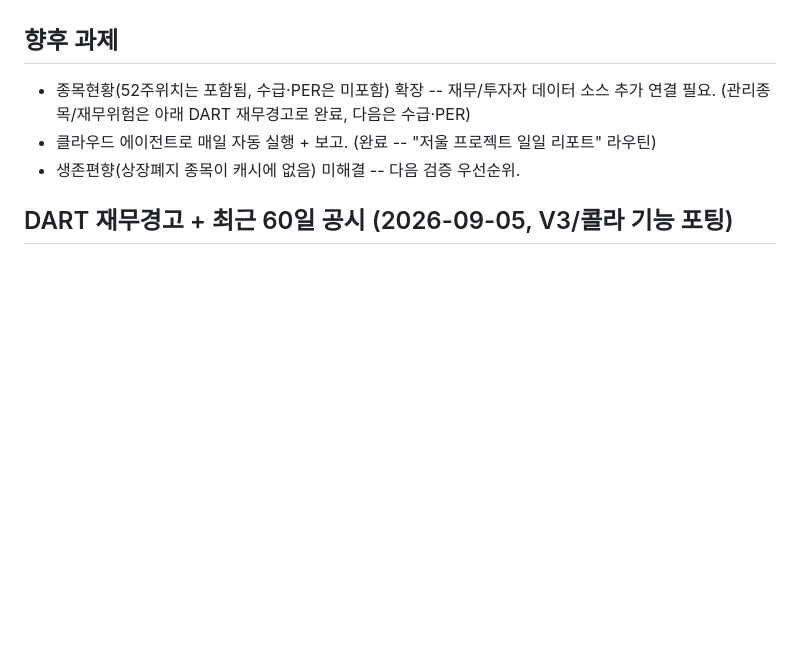
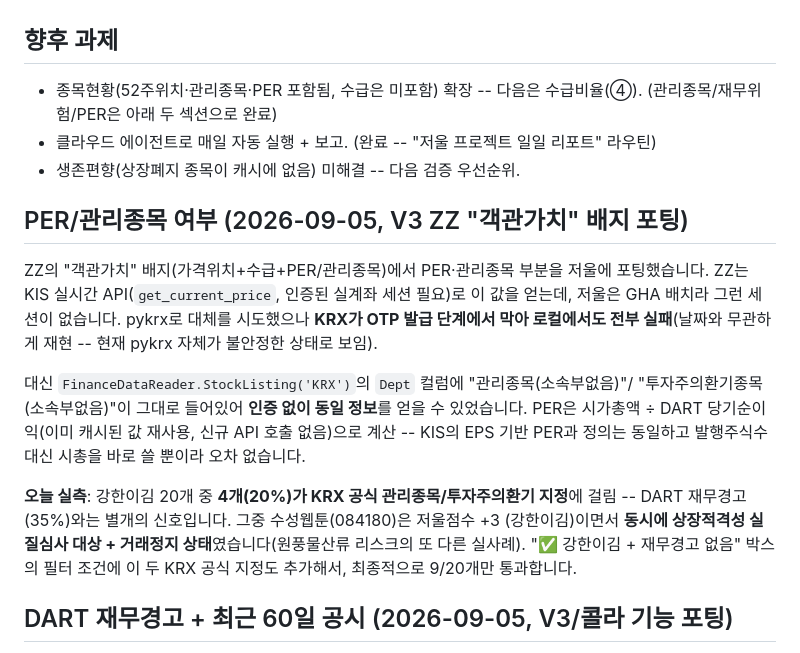
Before and after one commit to riskmgr12345-beop/scale-project, a Markdown page: README.md, the part around the change. Rendered like a GitHub page; blank space fills up the shorter version.

Commit message:
README에 ③PER/관리종목 여부 섹션 추가

```diff
--- a/README.md
+++ b/README.md
@@ -37,10 +37,28 @@ V3(`stock-autotrading-v3`)의 ZZ 되돌림 전략에서 49종목/8년 데이터
 
 ## 향후 과제
 
-- 종목현황(52주위치는 포함됨, 수급·PER은 미포함) 확장 -- 재무/투자자 데이터 소스 추가 연결 필요.
-  (관리종목/재무위험은 아래 DART 재무경고로 완료, 다음은 수급·PER)
+- 종목현황(52주위치·관리종목·PER 포함됨, 수급은 미포함) 확장 -- 다음은 수급비율(④).
+  (관리종목/재무위험/PER은 아래 두 섹션으로 완료)
 - 클라우드 에이전트로 매일 자동 실행 + 보고. (완료 -- "저울 프로젝트 일일 리포트" 라우틴)
 - 생존편향(상장폐지 종목이 캐시에 없음) 미해결 -- 다음 검증 우선순위.
+
+## PER/관리종목 여부 (2026-09-05, V3 ZZ "객관가치" 배지 포팅)
+
+ZZ의 "객관가치" 배지(가격위치+수급+PER/관리종목)에서 PER·관리종목 부분을 저울에 포팅했습니다.
+ZZ는 KIS 실시간 API(`get_current_price`, 인증된 실계좌 세션 필요)로 이 값을 얻는데, 저울은
+GHA 배치라 그런 세션이 없습니다. pykrx로 대체를 시도했으나 **KRX가 OTP 발급 단계에서 막아
+로컬에서도 전부 실패**(날짜와 무관하게 재현 -- 현재 pykrx 자체가 불안정한 상태로 보임).
+
+대신 `FinanceDataReader.StockListing('KRX')`의 `Dept` 컬럼에 "관리종목(소속부없음)"/
+"투자주의환기종목(소속부없음)"이 그대로 들어있어 **인증 없이 동일 정보**를 얻을 수 있었습니다.
+PER은 시가총액 ÷ DART 당기순이익(이미 캐시된 값 재사용, 신규 API 호출 없음)으로 계산 --
+KIS의 EPS 기반 PER과 정의는 동일하고 발행주식수 대신 시총을 바로 쓸 뿐이라 오차 없습니다.
+
+**오늘 실측**: 강한이김 20개 중 **4개(20%)가 KRX 공식 관리종목/투자주의환기 지정**에
+걸림 -- DART 재무경고(35%)와는 별개의 신호입니다. 그중 수성웹툰(084180)은 저울점수 +3
+(강한이김)이면서 **동시에 상장적격성 실질심사 대상 + 거래정지 상태**였습니다(원풍물산류
+리스크의 또 다른 실사례). "✅ 강한이김 + 재무경고 없음" 박스의 필터 조건에 이 두 KRX
+공식 지정도 추가해서, 최종적으로 9/20개만 통과합니다.
 
 ## DART 재무경고 + 최근 60일 공시 (2026-09-05, V3/콜라 기능 포팅)
 
```
